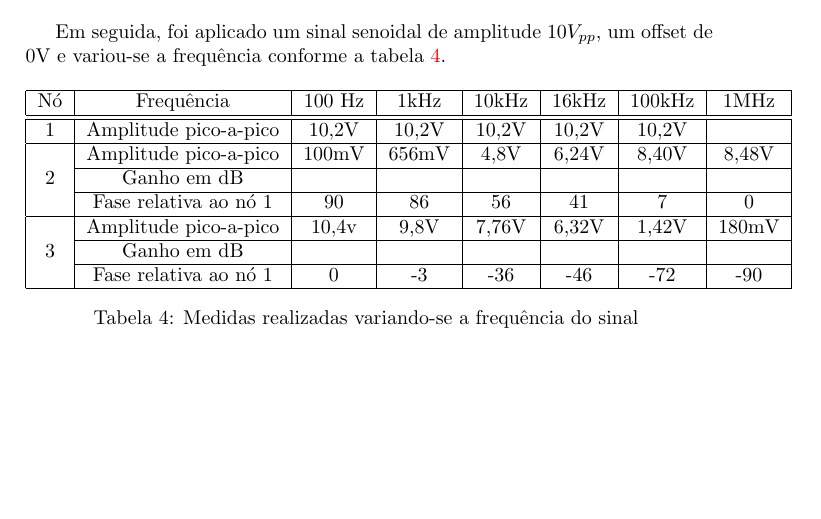
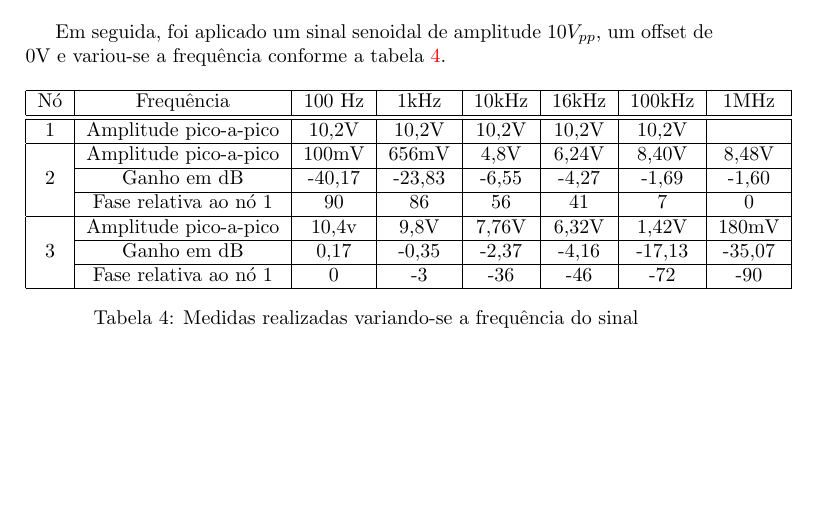
Before and after one commit to tiagochst/ee531-2s2010, a LaTeX document (Lab1/Lab1.tex): part of page 3 of 3, cut so that both start at the same text. Compiled offline with LaTeX, dvips and Ghostscript.

Commit message:
Calculado ganho em dB

```diff
--- a/Lab1/Lab1.tex
+++ b/Lab1/Lab1.tex
@@ -175,7 +175,7 @@ Nó & Frequência & 100 Hz & 1kHz & 10kHz & 16kHz & 100kHz & 1MHz\tabularnewline
 \multirow{3}{*}{2}
  & Amplitude pico-a-pico & 100mV & 656mV & 4,8V & 6,24V & 8,40V & 8,48V \tabularnewline
 \cline{2-8}
- & \multicolumn{1}{c|}{Ganho em dB} &  &  &  &  &  & \tabularnewline
+ & \multicolumn{1}{c|}{Ganho em dB} & -40,17 & -23,83  & -6,55 & -4,27  & -1,69  & -1,60 \tabularnewline
 \cline{2-8}
 
  & Fase relativa ao nó 1 & 90 & 86  & 56  & 41  & 7  & 0 \tabularnewline
@@ -184,7 +184,7 @@ Nó & Frequência & 100 Hz & 1kHz & 10kHz & 16kHz & 100kHz & 1MHz\tabularnewline
  & Amplitude pico-a-pico & 10,4v & 9,8V & 7,76V & 6,32V  & 1,42V  & 180mV \tabularnewline
 \cline{2-8}
 
- & Ganho em dB &  &  &  &  &  & \tabularnewline
+ & Ganho em dB &  0,17 & -0,35  & -2,37 & -4,16 & -17,13 & -35,07\tabularnewline
 \cline{2-8}
 
  & Fase relativa ao nó 1 & 0 & -3 & -36  & -46  & -72  & -90 \tabularnewline
```
